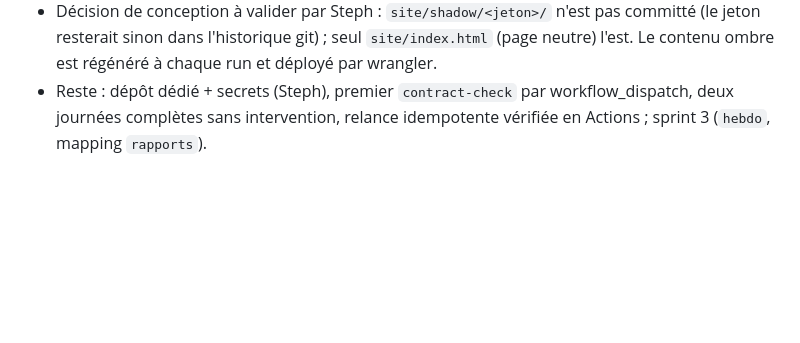
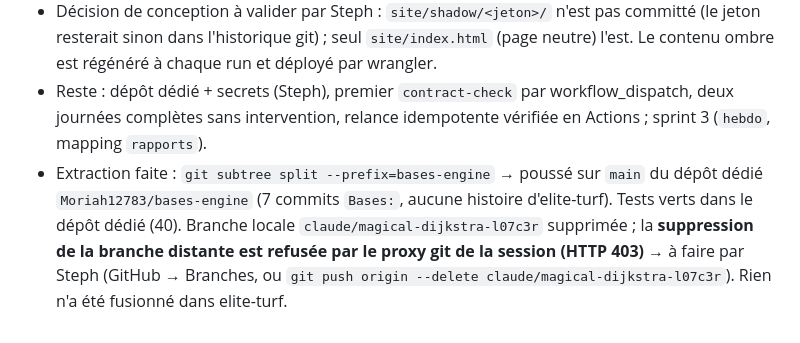
Before and after one commit to Moriah12783/bases-engine, a Markdown page: CLAUDE.local.md, the part around the change. GitHub-like rendering; blank space fills up the shorter version.

Commit message:
Bases: journal — extraction vers le dépôt dédié
Co-Authored-By: Claude Fable 5.1 <noreply@anthropic.com>
Claude-Session: https://claude.ai/code/session_01J3QA8wB2ivrJZemxBjBLFu

```diff
--- a/CLAUDE.local.md
+++ b/CLAUDE.local.md
@@ -25,3 +25,4 @@ Brief de 5 lignes à demander en début de session ; journal mis à jour à chaq
 - Validation locale sur l'instantané réel (hors dépôt, dans le bac à sable) : `matin --date 2026-09-21 --dry-run --no-network --now 2026-09-21T09:05:00Z` → 20 éligibles / 12 abstentions, journal annexe E ; `soir --date 2026-09-20` → 43 éditions de mesure T15, 84 notations JSON toutes contrôlées avec SQLite. `bases.db` du dépôt reste vierge d'éditions : la première exécution ombre doit se faire dans GitHub Actions (traçabilité du run).
 - Décision de conception à valider par Steph : `site/shadow/<jeton>/` n'est pas committé (le jeton resterait sinon dans l'historique git) ; seul `site/index.html` (page neutre) l'est. Le contenu ombre est régénéré à chaque run et déployé par wrangler.
 - Reste : dépôt dédié + secrets (Steph), premier `contract-check` par workflow_dispatch, deux journées complètes sans intervention, relance idempotente vérifiée en Actions ; sprint 3 (`hebdo`, mapping `rapports`).
+- Extraction faite : `git subtree split --prefix=bases-engine` → poussé sur `main` du dépôt dédié `Moriah12783/bases-engine` (7 commits `Bases:`, aucune histoire d'elite-turf). Tests verts dans le dépôt dédié (40). Branche locale `claude/magical-dijkstra-l07c3r` supprimée ; la **suppression de la branche distante est refusée par le proxy git de la session (HTTP 403)** → à faire par Steph (GitHub → Branches, ou `git push origin --delete claude/magical-dijkstra-l07c3r`). Rien n'a été fusionné dans elite-turf.
```
